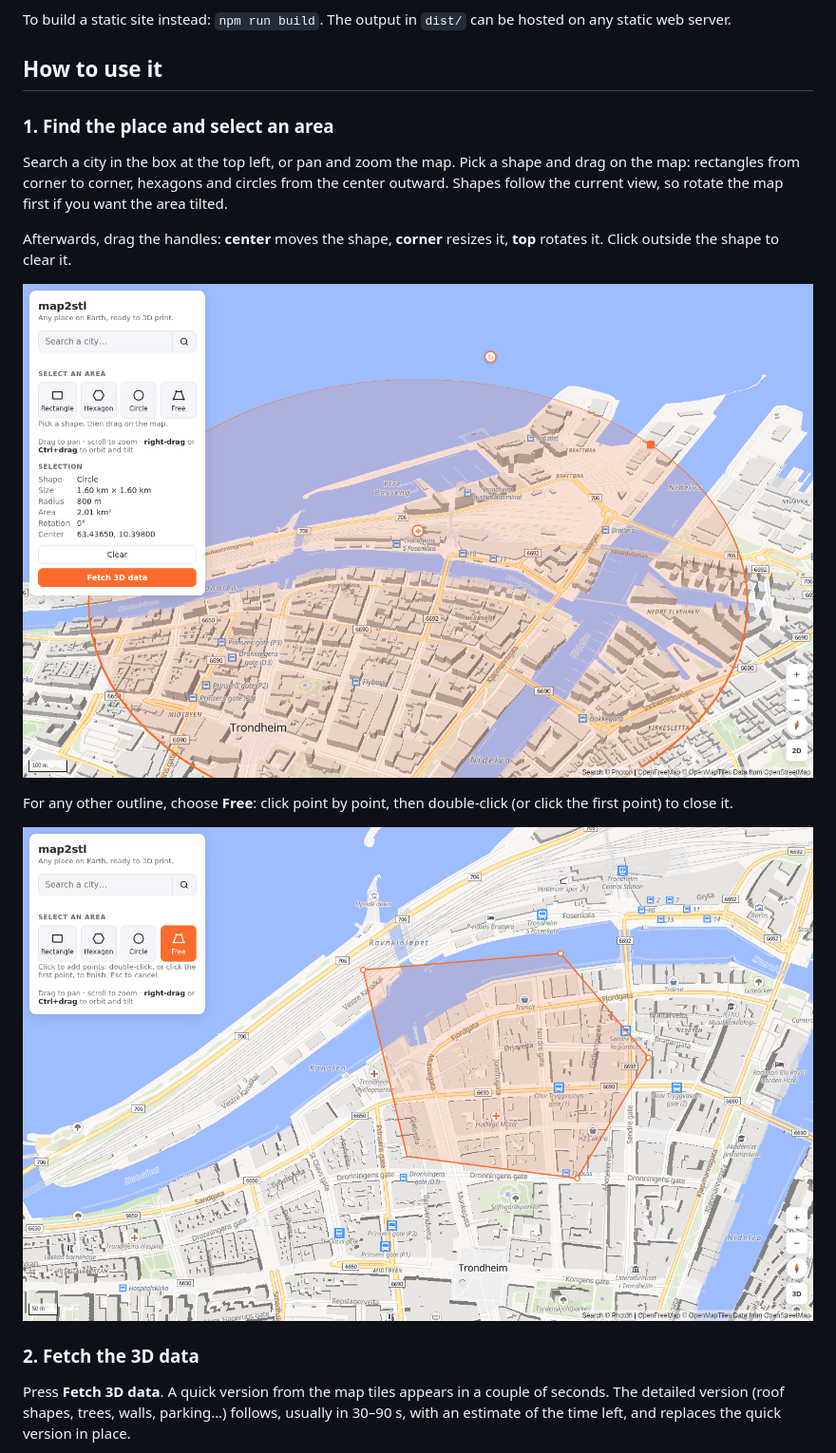
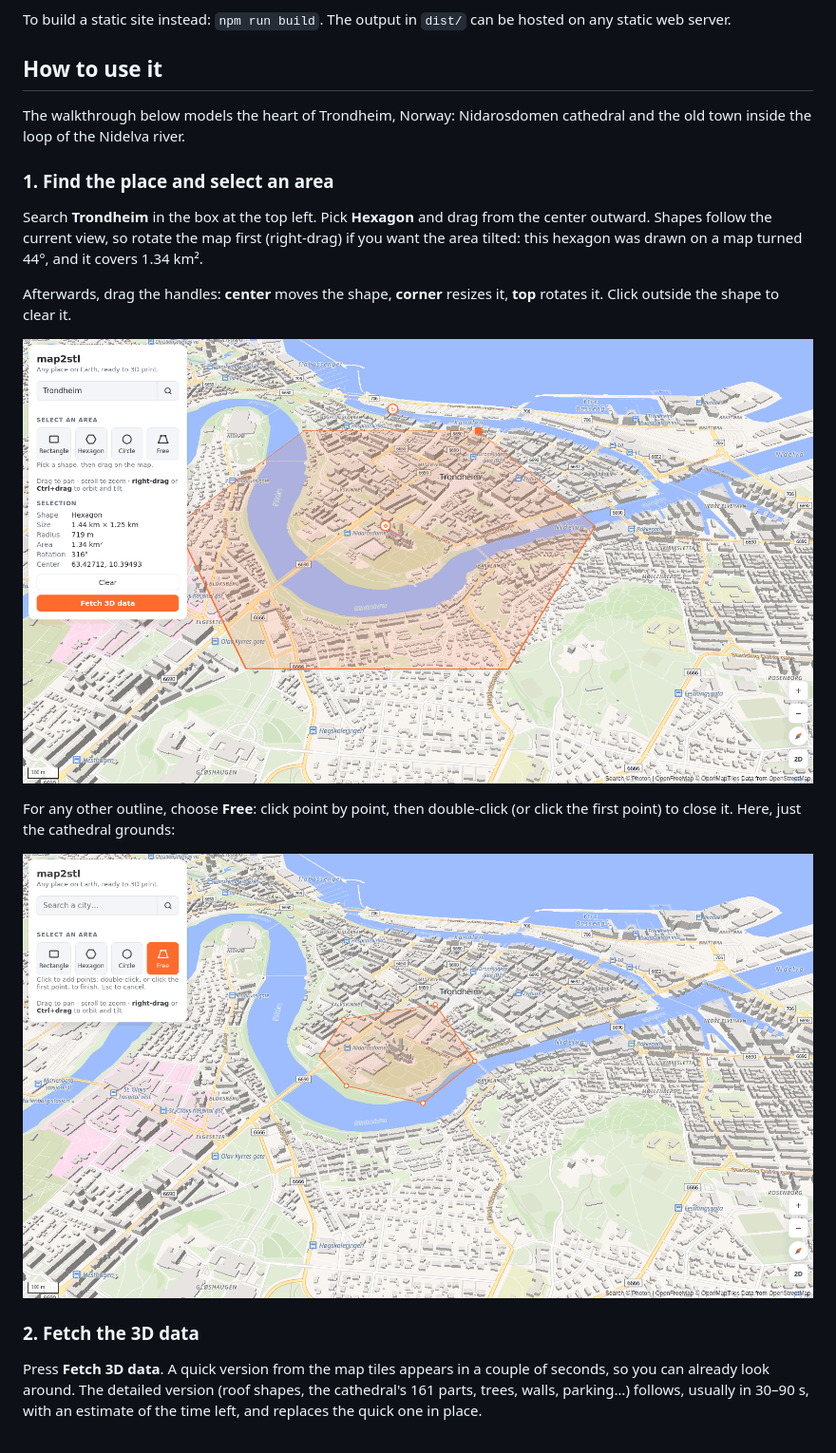
Before and after one commit to albertomors/map2stl, a Markdown page: README.md, the part around one of its changes. Shown at 95% size. Drawn GitHub-style; pictures changed too: docs/screenshots/02-select-area.png, docs/screenshots/03-free-shape.png.

```diff
--- a/README.md
+++ b/README.md
@@ -44,11 +44,14 @@ static web server.
 
 ## How to use it
 
+The walkthrough below models the heart of Trondheim, Norway: Nidarosdomen cathedral and the
+old town inside the loop of the Nidelva river.
+
 ### 1. Find the place and select an area
 
-Search a city in the box at the top left, or pan and zoom the map. Pick a shape and drag on
-the map: rectangles from corner to corner, hexagons and circles from the center outward.
-Shapes follow the current view, so rotate the map first if you want the area tilted.
+Search **Trondheim** in the box at the top left. Pick **Hexagon** and drag from the center
+outward. Shapes follow the current view, so rotate the map first (right-drag) if you want
+the area tilted: this hexagon was drawn on a map turned 44°, and it covers 1.34 km².
 
 Afterwards, drag the handles: **center** moves the shape, **corner** resizes it, **top**
 rotates it. Click outside the shape to clear it.
@@ -57,4 +60,4 @@ rotates it. Click outside the shape to clear it.
 
 For any other outline, choose **Free**: click point by point, then double-click (or click
-the first point) to close it.
+the first point) to close it. Here, just the cathedral grounds:
 
@@ -62,7 +65,8 @@ the first point) to close it.
 
 ### 2. Fetch the 3D data
 
-Press **Fetch 3D data**. A quick version from the map tiles appears in a couple of seconds.
-The detailed version (roof shapes, trees, walls, parking…) follows, usually in 30–90 s,
-with an estimate of the time left, and replaces the quick version in place.
+Press **Fetch 3D data**. A quick version from the map tiles appears in a couple of seconds,
+so you can already look around. The detailed version (roof shapes, the cathedral's 161
+parts, trees, walls, parking…) follows, usually in 30–90 s, with an estimate of the time
+left, and replaces the quick one in place.
 
```
Also changed, not shown: other parts of README.md (+24 -21 lines), CHANGELOG.md (+11 -2 lines), docs/guide.md (+21 -15 lines), docs/screenshots/01-3d-view.png, docs/screenshots/04-quick-data-loading.png, docs/screenshots/05-data-preview.png, docs/screenshots/06-edit-building.png, 4 other files.
